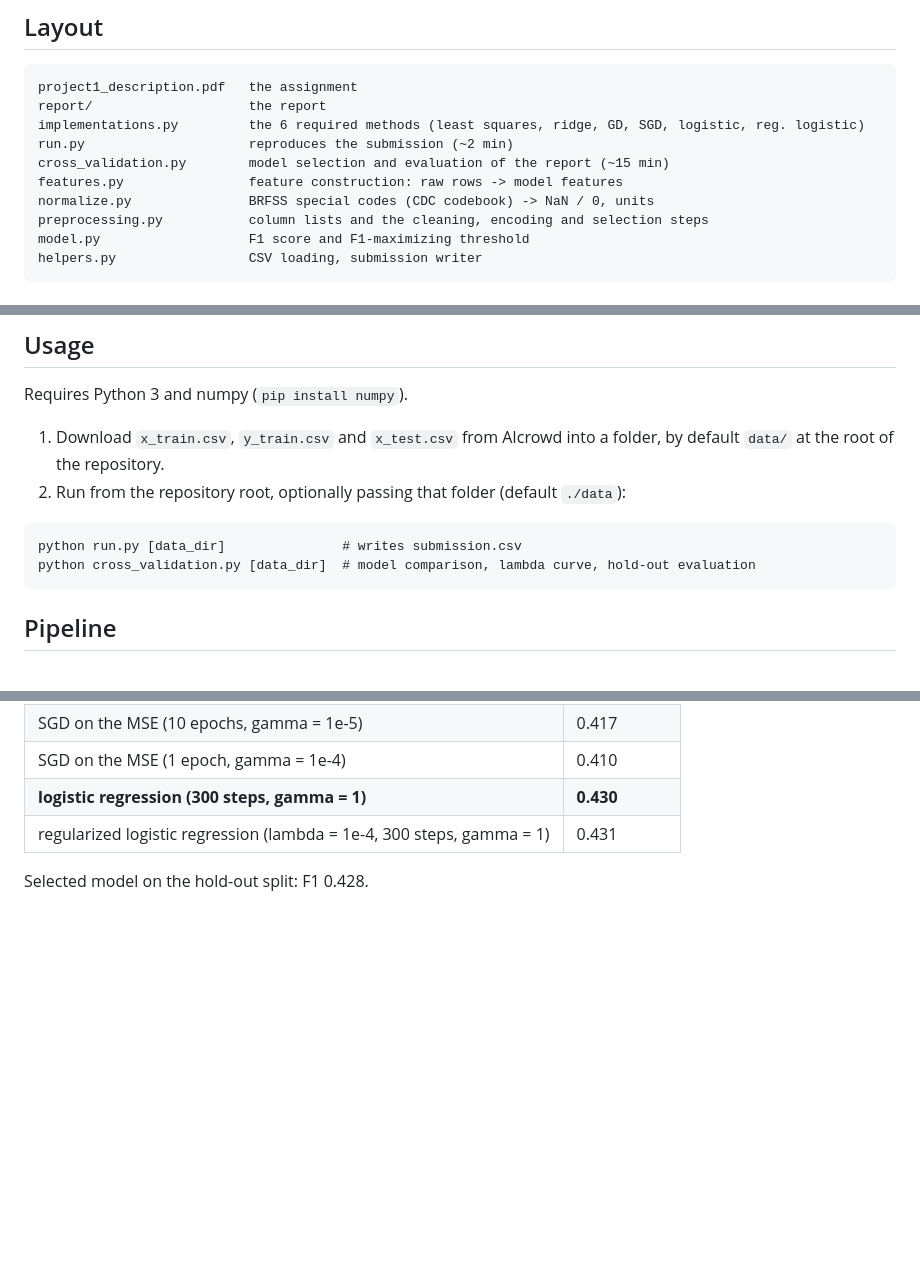
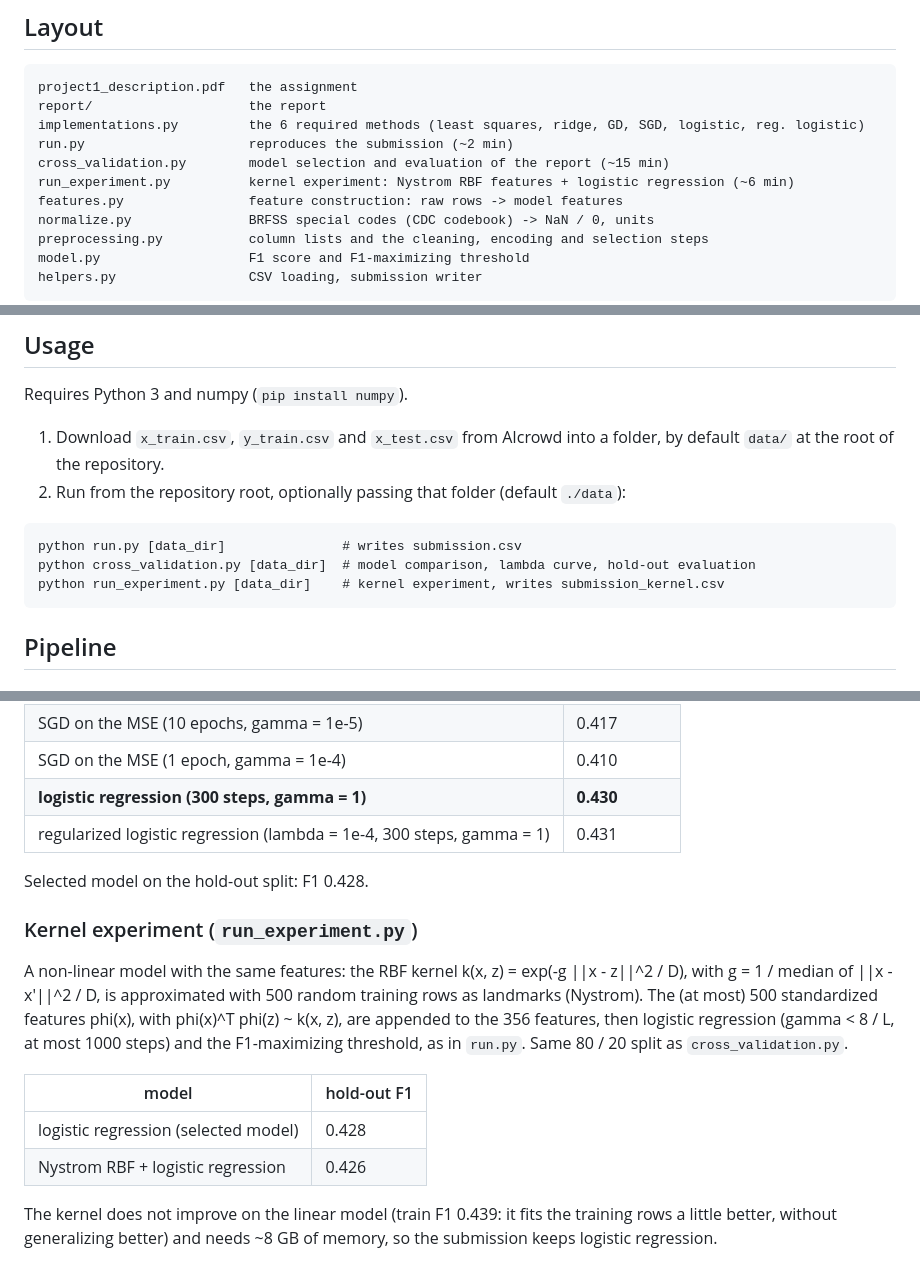
Before and after one commit to Frostweeds/EPFL_ML_Project1, a Markdown page: README.md, 3 parts joined by grey strips. GitHub-like rendering; blank space fills up the shorter version.

Commit message:
README: kernel experiment (run_experiment.py)

````diff
--- a/README.md
+++ b/README.md
@@ -12,6 +12,7 @@ report/                    the report
 implementations.py         the 6 required methods (least squares, ridge, GD, SGD, logistic, reg. logistic)
 run.py                     reproduces the submission (~2 min)
 cross_validation.py        model selection and evaluation of the report (~15 min)
+run_experiment.py          kernel experiment: Nystrom RBF features + logistic regression (~6 min)
 features.py                feature construction: raw rows -> model features
 normalize.py               BRFSS special codes (CDC codebook) -> NaN / 0, units
 preprocessing.py           column lists and the cleaning, encoding and selection steps
@@ -30,6 +31,7 @@ Requires Python 3 and numpy (`pip install numpy`).
 ```
 python run.py [data_dir]               # writes submission.csv
 python cross_validation.py [data_dir]  # model comparison, lambda curve, hold-out evaluation
+python run_experiment.py [data_dir]    # kernel experiment, writes submission_kernel.csv
 ```
 
 ## Pipeline
@@ -87,3 +89,20 @@ decision threshold on x^T w is not 0 but the one maximizing F1 on the training r
 | regularized logistic regression (lambda = 1e-4, 300 steps, gamma = 1) | 0.431 |
 
 Selected model on the hold-out split: F1 0.428.
+
+### Kernel experiment (`run_experiment.py`)
+
+A non-linear model with the same features: the RBF kernel k(x, z) = exp(-g ||x - z||^2 / D),
+with g = 1 / median of ||x - x'||^2 / D, is approximated with 500 random training rows as
+landmarks (Nystrom). The (at most) 500 standardized features phi(x), with phi(x)^T phi(z) ~ k(x, z),
+are appended to the 356 features, then logistic regression (gamma < 8 / L, at most 1000 steps)
+and the F1-maximizing threshold, as in `run.py`. Same 80 / 20 split as `cross_validation.py`.
+
+| model | hold-out F1 |
+|---|---|
+| logistic regression (selected model) | 0.428 |
+| Nystrom RBF + logistic regression | 0.426 |
+
+The kernel does not improve on the linear model (train F1 0.439: it fits the training rows a
+little better, without generalizing better) and needs ~8 GB of memory, so the submission keeps
+logistic regression.
````
